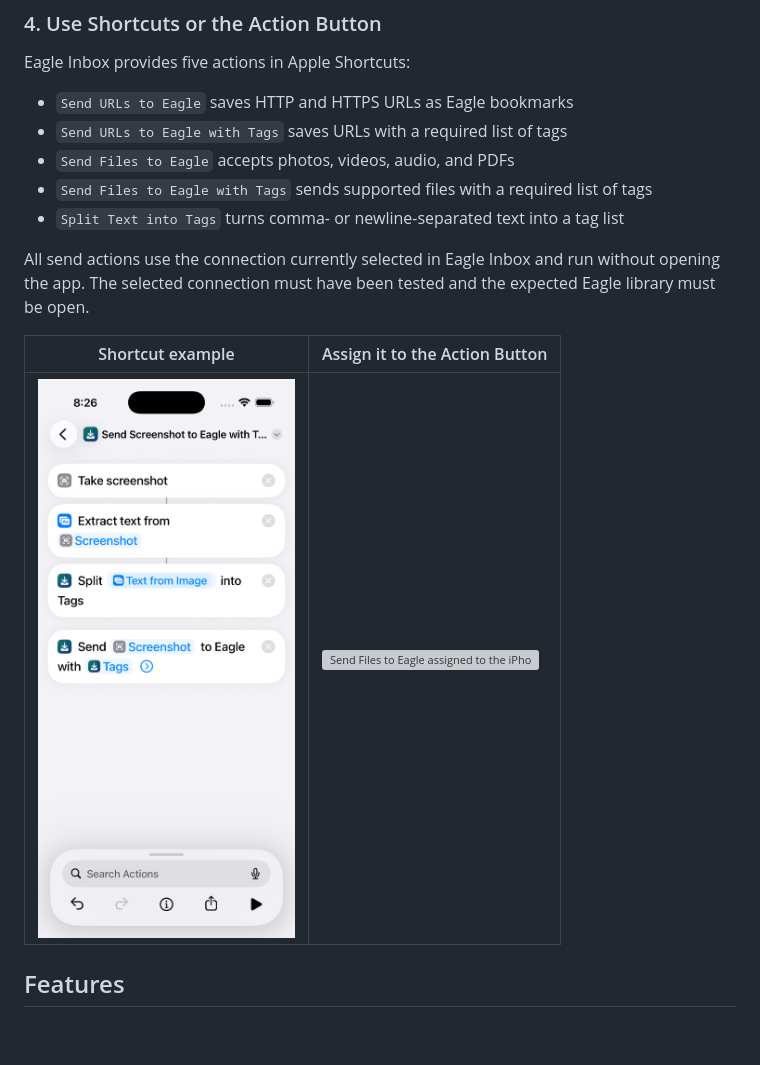
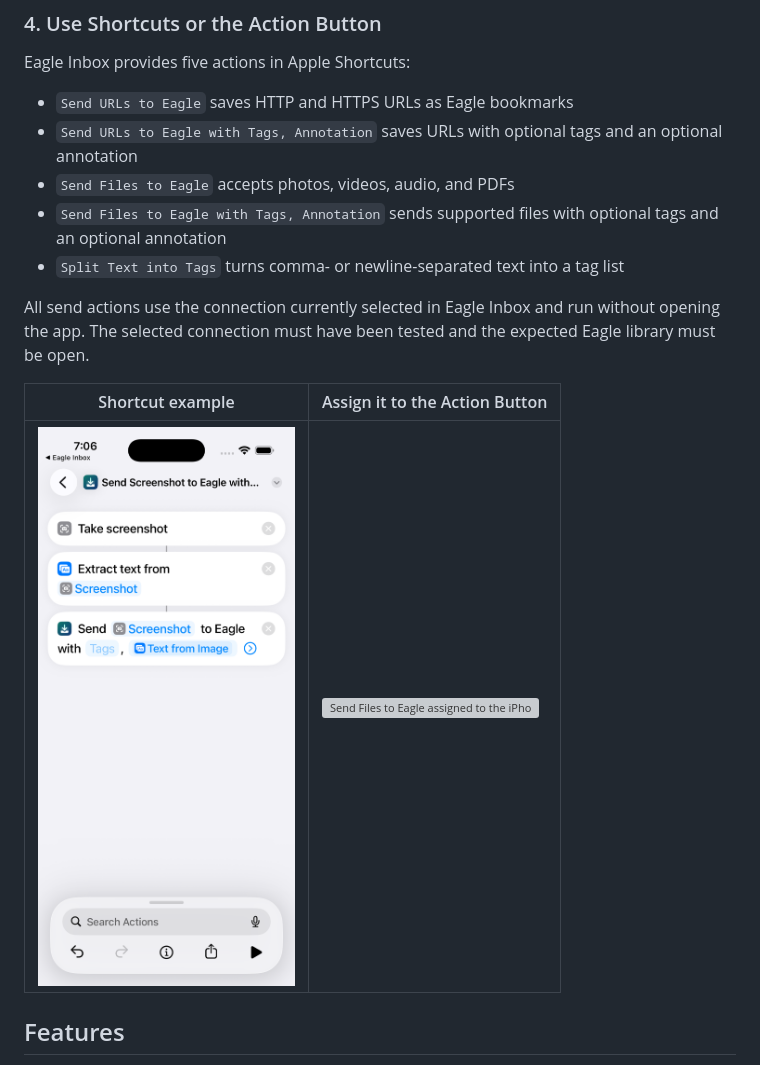
Before and after one commit to tuki0918/eagleinbox, a Markdown page: README.md, the part around the change printed below. GitHub-like rendering; pictures changed too: Docs/Screenshots/shortcuts-send-screenshot-with-tags.png; blank space fills up the shorter version; grey boxes are pictures that could not be loaded.

Commit message:
feat: enhance shortcuts with optional tags and annotations for file and URL actions

```diff
--- a/README.md
+++ b/README.md
@@ -63,9 +63,9 @@ Allow local network access when prompted. Notifications are optional and do not
 Eagle Inbox provides five actions in Apple Shortcuts:
 
 - `Send URLs to Eagle` saves HTTP and HTTPS URLs as Eagle bookmarks
-- `Send URLs to Eagle with Tags` saves URLs with a required list of tags
+- `Send URLs to Eagle with Tags, Annotation` saves URLs with optional tags and an optional annotation
 - `Send Files to Eagle` accepts photos, videos, audio, and PDFs
-- `Send Files to Eagle with Tags` sends supported files with a required list of tags
+- `Send Files to Eagle with Tags, Annotation` sends supported files with optional tags and an optional annotation
 - `Split Text into Tags` turns comma- or newline-separated text into a tag list
 
 All send actions use the connection currently selected in Eagle Inbox and run without opening the app. The selected connection must have been tested and the expected Eagle library must be open.
```
Also changed, not shown: other parts of README.md (+1 -1 lines), Docs/ARCHITECTURE.md (+4 -4 lines), Docs/DEVELOPMENT.md (+2 -2 lines), 4 other files.
